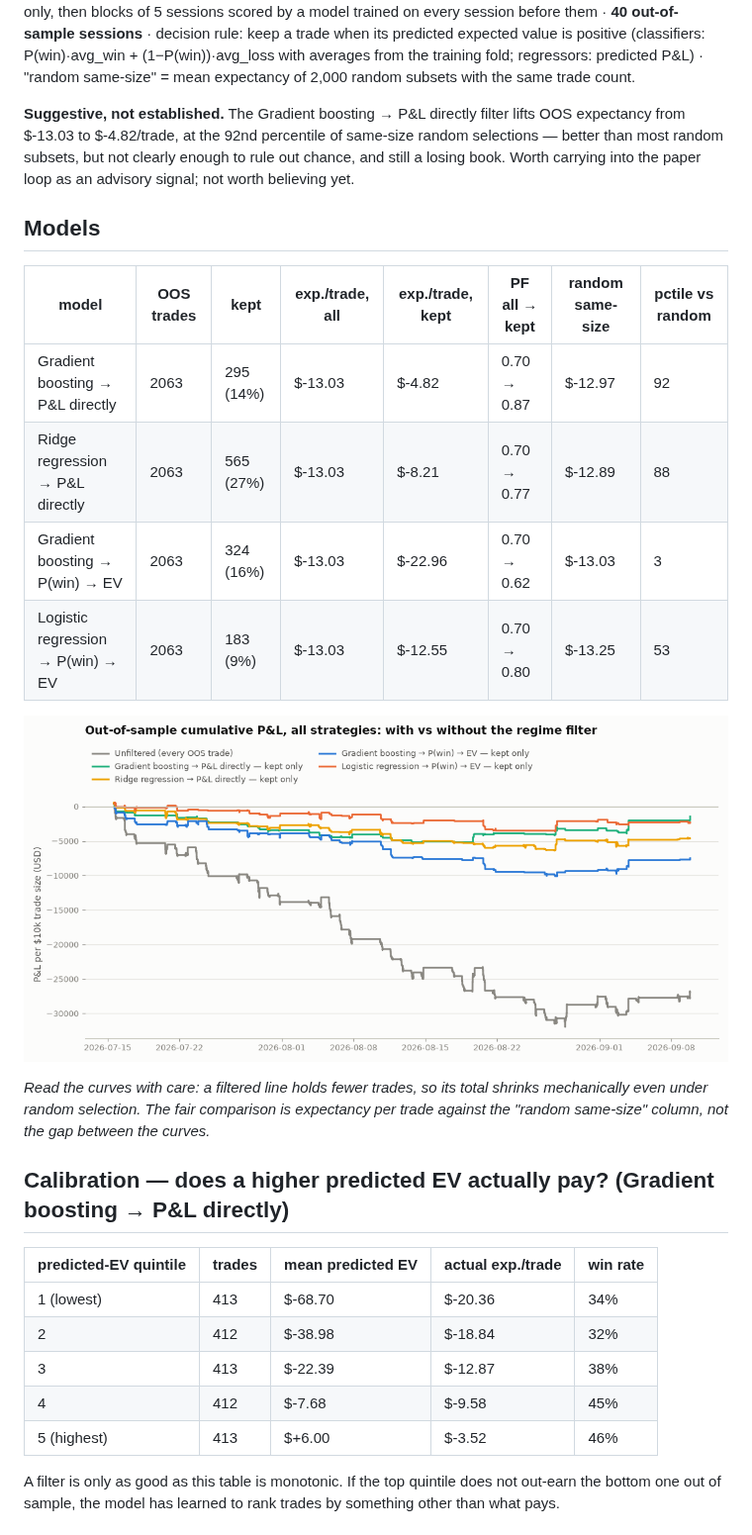
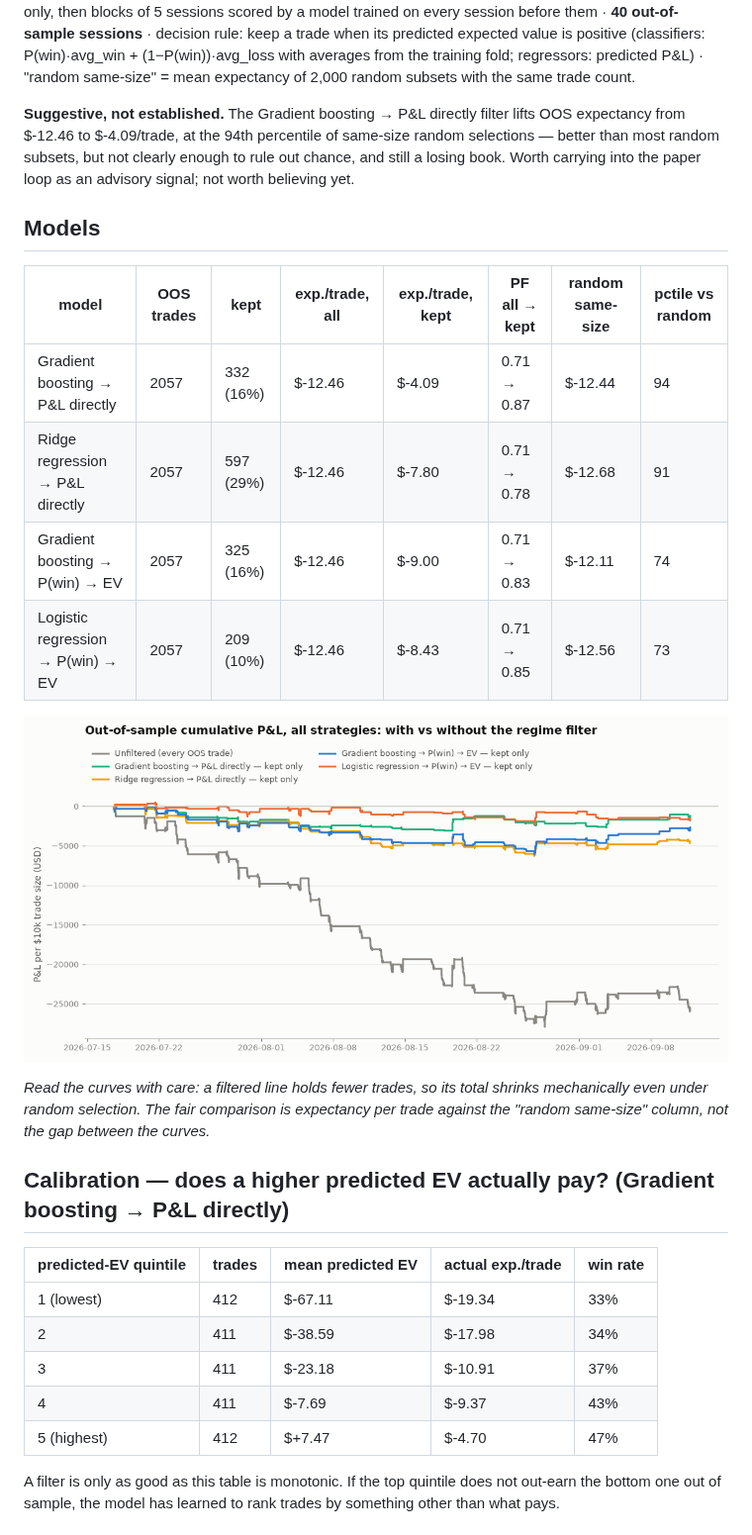
Before and after one commit to CollinChris/trading-strategy-lab, a Markdown page: results/REGIME.md, the part around one of its changes. Shown at 99% size. Rendered like a GitHub page; pictures changed too: results/regime_oos.png.

Commit message:
weekly: tune + backtest refresh + regime re-fit 2026-09-12

```diff
--- a/results/REGIME.md
+++ b/results/REGIME.md
@@ -7,16 +7,16 @@ keep a trade when its predicted expected value is positive (classifiers: P(win)
 (1−P(win))·avg_loss with averages from the training fold; regressors: predicted P&L) ·
 "random same-size" = mean expectancy of 2,000 random subsets with the same trade count.
 
-**Suggestive, not established.** The Gradient boosting → P&L directly filter lifts OOS expectancy from $-13.03 to $-4.82/trade, at the 92nd percentile of same-size random selections — better than most random subsets, but not clearly enough to rule out chance, and still a losing book. Worth carrying into the paper loop as an advisory signal; not worth believing yet.
+**Suggestive, not established.** The Gradient boosting → P&L directly filter lifts OOS expectancy from $-12.46 to $-4.09/trade, at the 94th percentile of same-size random selections — better than most random subsets, but not clearly enough to rule out chance, and still a losing book. Worth carrying into the paper loop as an advisory signal; not worth believing yet.
 
 ## Models
 
 | model | OOS trades | kept | exp./trade, all | exp./trade, kept | PF all → kept | random same-size | pctile vs random |
 |---|---|---|---|---|---|---|---|
-| Gradient boosting → P&L directly | 2063 | 295 (14%) | $-13.03 | $-4.82 | 0.70 → 0.87 | $-12.97 | 92 |
-| Ridge regression → P&L directly | 2063 | 565 (27%) | $-13.03 | $-8.21 | 0.70 → 0.77 | $-12.89 | 88 |
-| Gradient boosting → P(win) → EV | 2063 | 324 (16%) | $-13.03 | $-22.96 | 0.70 → 0.62 | $-13.03 | 3 |
-| Logistic regression → P(win) → EV | 2063 | 183 (9%) | $-13.03 | $-12.55 | 0.70 → 0.80 | $-13.25 | 53 |
+| Gradient boosting → P&L directly | 2057 | 332 (16%) | $-12.46 | $-4.09 | 0.71 → 0.87 | $-12.44 | 94 |
+| Ridge regression → P&L directly | 2057 | 597 (29%) | $-12.46 | $-7.80 | 0.71 → 0.78 | $-12.68 | 91 |
+| Gradient boosting → P(win) → EV | 2057 | 325 (16%) | $-12.46 | $-9.00 | 0.71 → 0.83 | $-12.11 | 74 |
+| Logistic regression → P(win) → EV | 2057 | 209 (10%) | $-12.46 | $-8.43 | 0.71 → 0.85 | $-12.56 | 73 |
 
 ![OOS cumulative P&L with vs without the filter](regime_oos.png)
 
@@ -28,11 +28,11 @@ trade against the "random same-size" column, not the gap between the curves.*
 
 | predicted-EV quintile | trades | mean predicted EV | actual exp./trade | win rate |
 |---|---|---|---|---|
-| 1 (lowest) | 413 | $-68.70 | $-20.36 | 34% |
-| 2 | 412 | $-38.98 | $-18.84 | 32% |
-| 3 | 413 | $-22.39 | $-12.87 | 38% |
-| 4 | 412 | $-7.68 | $-9.58 | 45% |
-| 5 (highest) | 413 | $+6.00 | $-3.52 | 46% |
+| 1 (lowest) | 412 | $-67.11 | $-19.34 | 33% |
+| 2 | 411 | $-38.59 | $-17.98 | 34% |
+| 3 | 411 | $-23.18 | $-10.91 | 37% |
+| 4 | 411 | $-7.69 | $-9.37 | 43% |
+| 5 (highest) | 412 | $+7.47 | $-4.70 | 47% |
 
 A filter is only as good as this table is monotonic. If the top quintile does not
 out-earn the bottom one out of sample, the model has learned to rank trades by
```
Also changed, not shown: other parts of results/REGIME.md (+69 -69 lines), results/RESULTS.md (+16 -16 lines), results/TUNING.md (+11 -11 lines), results/equity_curves.png, results/tuning_shrinkage.png, 4 other files.
